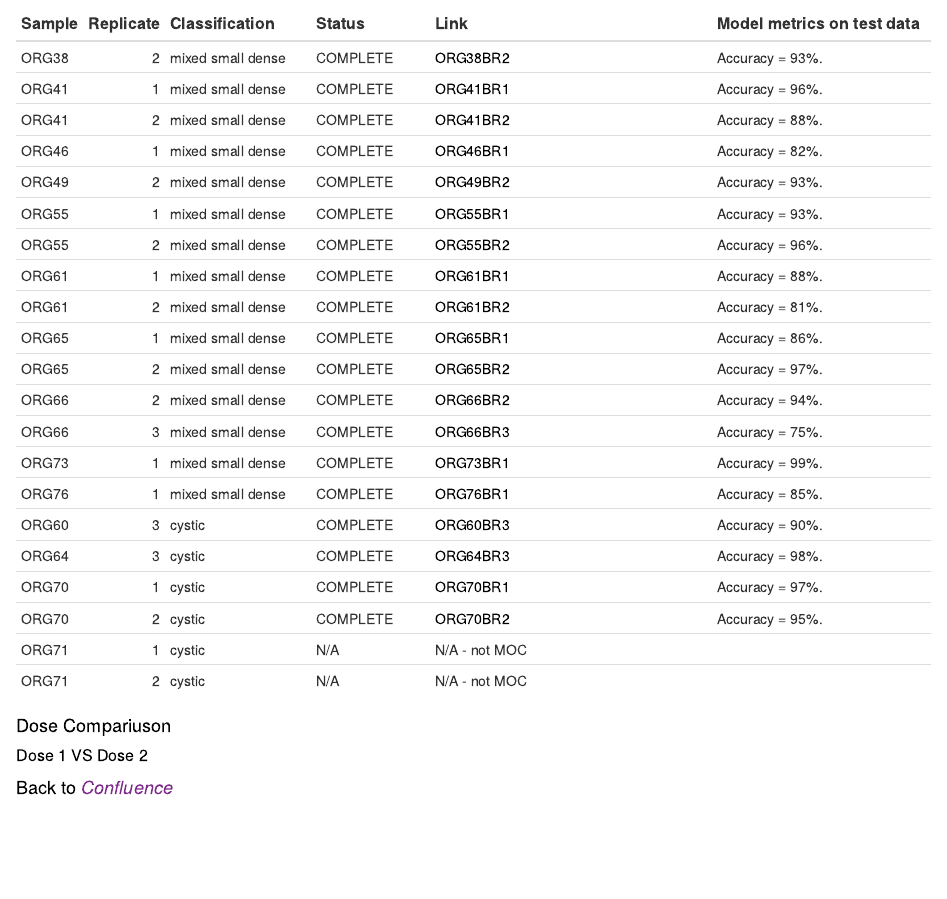
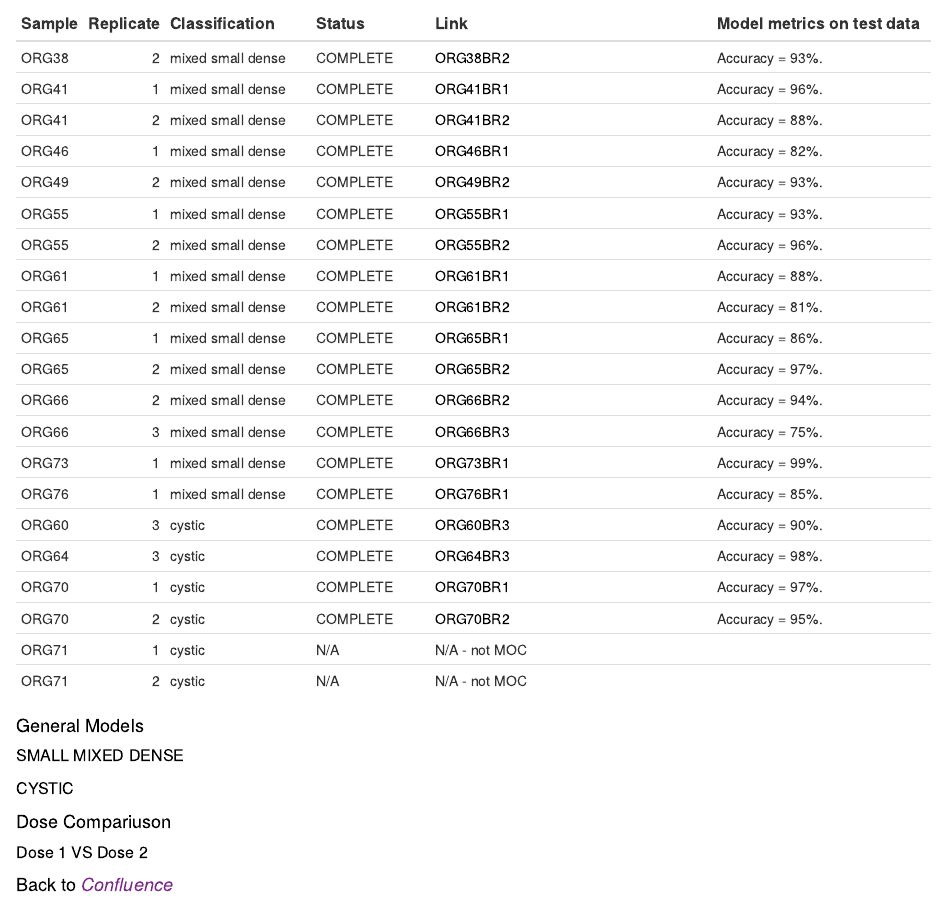
Before and after one commit to kitadalvi/OC_ML_image_analyses_single_agents, an R Markdown document (analysis/index.Rmd): the page in a window 1100 px wide, from 190 px down. Rendered offline with R 4.5, knitr and Pandoc, with nearby package versions; drawn as R Markdown's standard HTML page in place of the format the file asks for.

Commit message:
index page updated

```diff
--- a/analysis/index.Rmd
+++ b/analysis/index.Rmd
@@ -140,6 +140,10 @@ div.a {
 |ORG71  |         1|cystic            |N/A            |N/A - not MOC|
 |ORG71  |         2|cystic            |N/A            |N/A - not MOC|
 
+## General Models
+[SMALL MIXED DENSE](SVM_SMALL_MIXED_DENSE_ORGS.html)
+
+[CYSTIC](CYSTIC_ORGS.html)
 
 ## Dose Compariuson
 [Dose 1 VS Dose 2](dose_comparison.html)
```
Also changed, not shown: 1 other file.
